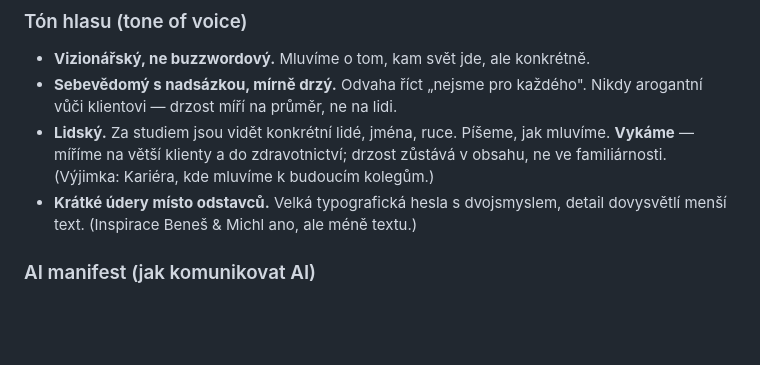
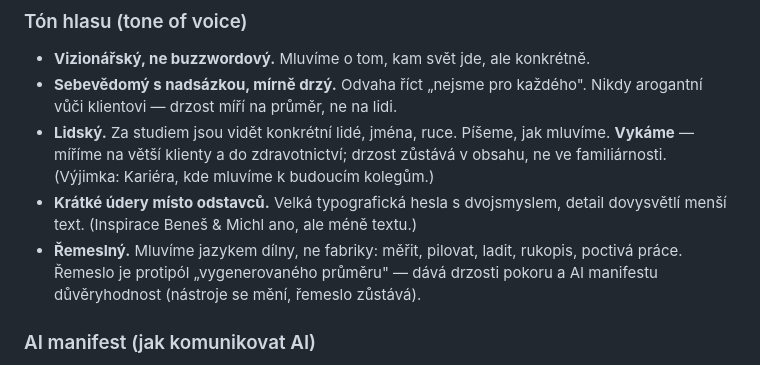
Before and after one commit to DebonoCZ/debonocz.github.io, a Markdown page: novy-web-2026/01-strategie.md, the part around the change. Drawn GitHub-style; blank space fills up the shorter version.

```diff
--- a/novy-web-2026/01-strategie.md
+++ b/novy-web-2026/01-strategie.md
@@ -42,6 +42,7 @@ Pro ambiciózní firmy a kliniky, které vědí, že první dojem rozhoduje, je
 - **Sebevědomý s nadsázkou, mírně drzý.** Odvaha říct „nejsme pro každého". Nikdy arogantní vůči klientovi — drzost míří na průměr, ne na lidi.
 - **Lidský.** Za studiem jsou vidět konkrétní lidé, jména, ruce. Píšeme, jak mluvíme. **Vykáme** — míříme na větší klienty a do zdravotnictví; drzost zůstává v obsahu, ne ve familiárnosti. (Výjimka: Kariéra, kde mluvíme k budoucím kolegům.)
 - **Krátké údery místo odstavců.** Velká typografická hesla s dvojsmyslem, detail dovysvětlí menší text. (Inspirace Beneš & Michl ano, ale méně textu.)
+- **Řemeslný.** Mluvíme jazykem dílny, ne fabriky: měřit, pilovat, ladit, rukopis, poctivá práce. Řemeslo je protipól „vygenerovaného průměru" — dává drzosti pokoru a AI manifestu důvěryhodnost (nástroje se mění, řemeslo zůstává).
 
 ### AI manifest (jak komunikovat AI)
 Jedna jasná věta, opakovaná napříč webem:
```
Also changed, not shown: novy-web-2026/02-struktura-a-texty.md (+25 -2 lines).
